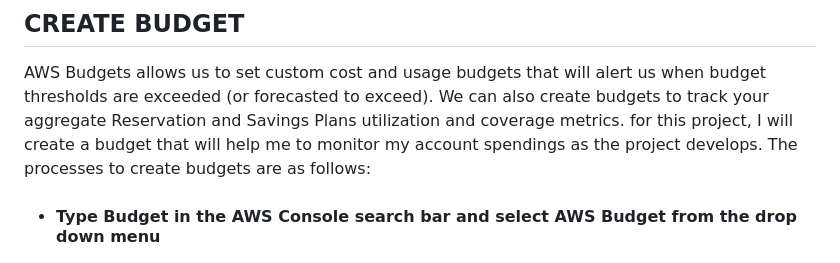
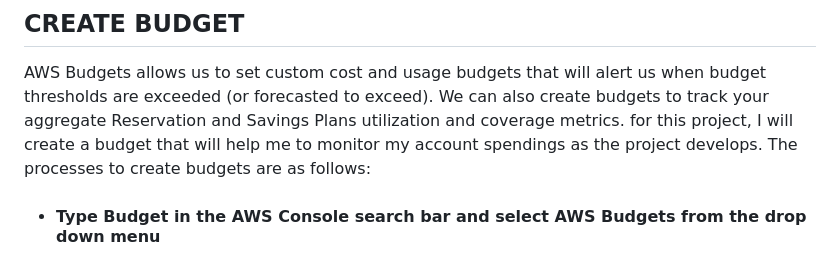
Before and after one commit to femifoly/aws-bootcamp-cruddur-2023, a Markdown page: journal/week0.md, the part around one of its changes. Rendered like a GitHub page.

```diff
--- a/journal/week0.md
+++ b/journal/week0.md
@@ -28,6 +28,6 @@ It is best pratice to create IAM user(s) to gain access to permitted AWS service
 ![](https://github.com/femifoly/aws-bootcamp-cruddur-2023/blob/main/HomeWork%20Files/userfinal.png)
 ## CREATE BUDGET
 AWS Budgets allows us to set custom cost and usage budgets that will alert us when budget thresholds are exceeded (or forecasted to exceed). We can also create budgets to track your aggregate Reservation and Savings Plans utilization and coverage metrics. for this project, I will create a budget that will help me to monitor my account spendings as the project develops. The processes to create budgets are as follows:
-* #### Type Budget in the AWS Console search bar and select AWS Budget from the drop down menu
+* #### Type Budget in the AWS Console search bar and select AWS Budgets from the drop down menu
 ![](https://github.com/femifoly/aws-bootcamp-cruddur-2023/blob/main/HomeWork%20Files/Budgetsearch.png)
 
```
Also changed, not shown: other parts of journal/week0.md (+12 -3 lines).
